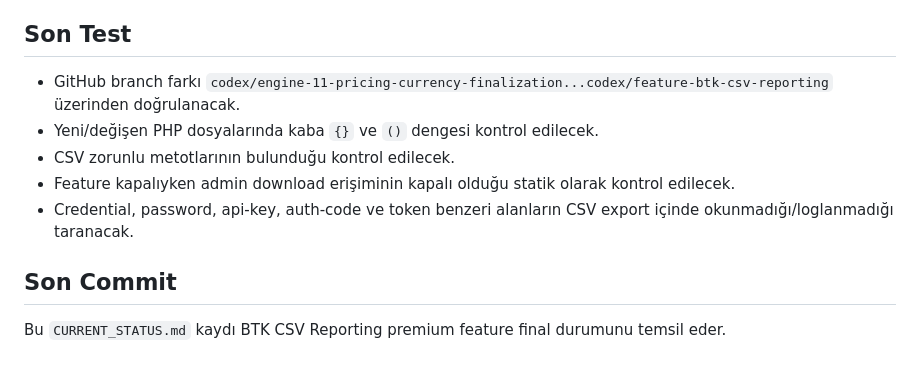
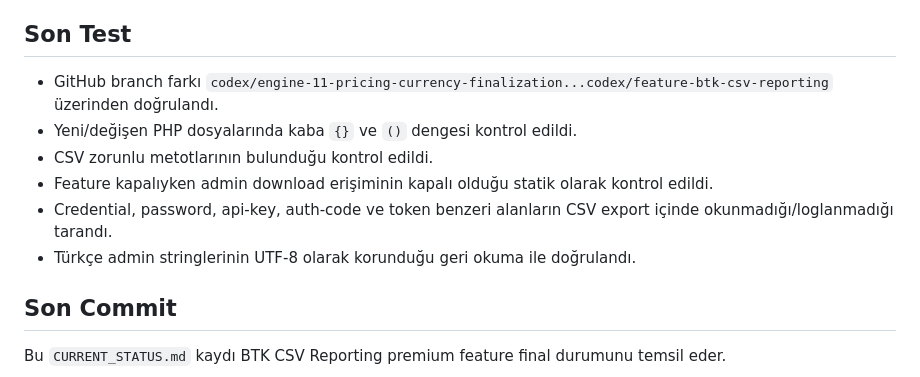
Before and after one commit to netwoturk/ntresellerclub, a Markdown page: CURRENT_STATUS.md, the part around the change. Drawn GitHub-style.

Commit message:
docs: finalize BTK CSV status validation

```diff
--- a/CURRENT_STATUS.md
+++ b/CURRENT_STATUS.md
@@ -75,11 +75,12 @@ Raporlanabilir statüler:
 
 ## Son Test
 
-- GitHub branch farkı `codex/engine-11-pricing-currency-finalization...codex/feature-btk-csv-reporting` üzerinden doğrulanacak.
-- Yeni/değişen PHP dosyalarında kaba `{}` ve `()` dengesi kontrol edilecek.
-- CSV zorunlu metotlarının bulunduğu kontrol edilecek.
-- Feature kapalıyken admin download erişiminin kapalı olduğu statik olarak kontrol edilecek.
-- Credential, password, api-key, auth-code ve token benzeri alanların CSV export içinde okunmadığı/loglanmadığı taranacak.
+- GitHub branch farkı `codex/engine-11-pricing-currency-finalization...codex/feature-btk-csv-reporting` üzerinden doğrulandı.
+- Yeni/değişen PHP dosyalarında kaba `{}` ve `()` dengesi kontrol edildi.
+- CSV zorunlu metotlarının bulunduğu kontrol edildi.
+- Feature kapalıyken admin download erişiminin kapalı olduğu statik olarak kontrol edildi.
+- Credential, password, api-key, auth-code ve token benzeri alanların CSV export içinde okunmadığı/loglanmadığı tarandı.
+- Türkçe admin stringlerinin UTF-8 olarak korunduğu geri okuma ile doğrulandı.
 
 ## Son Commit
 
```
